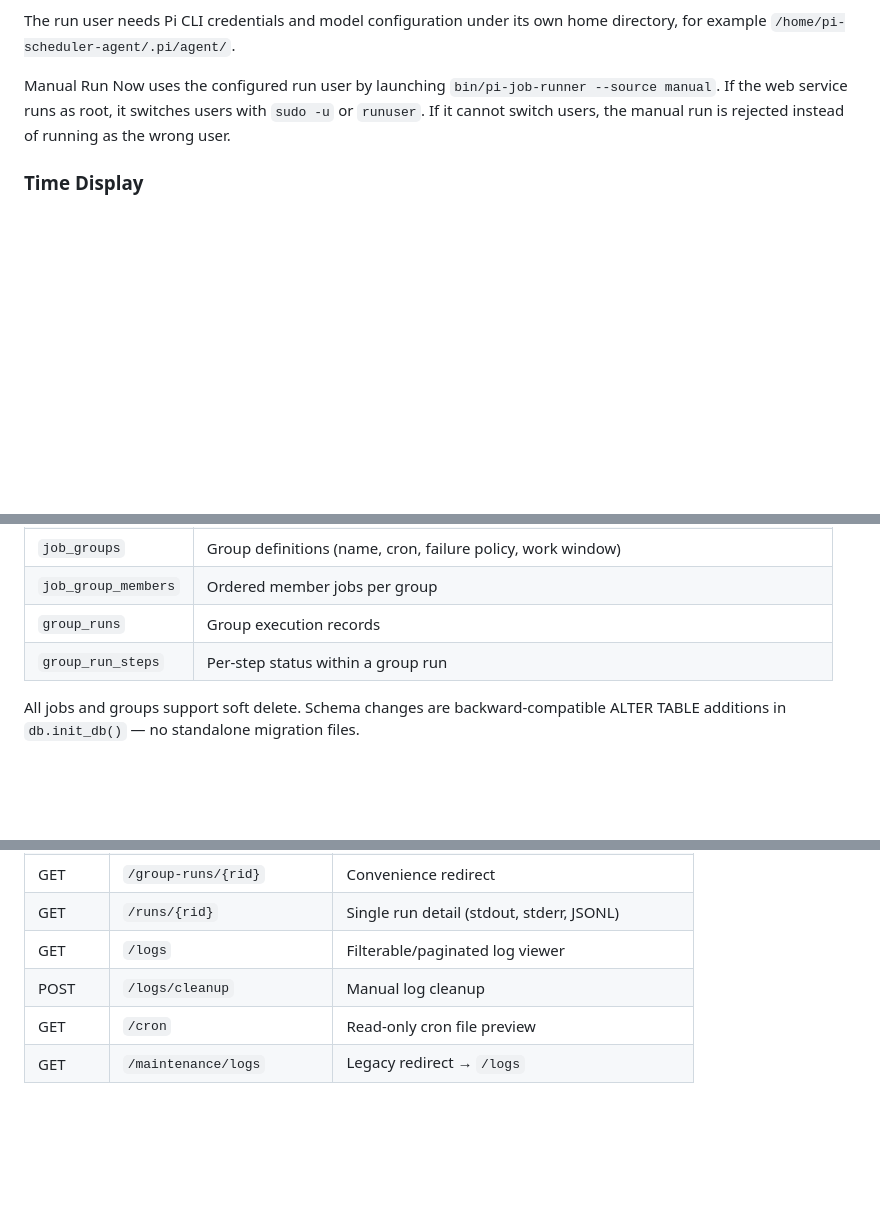
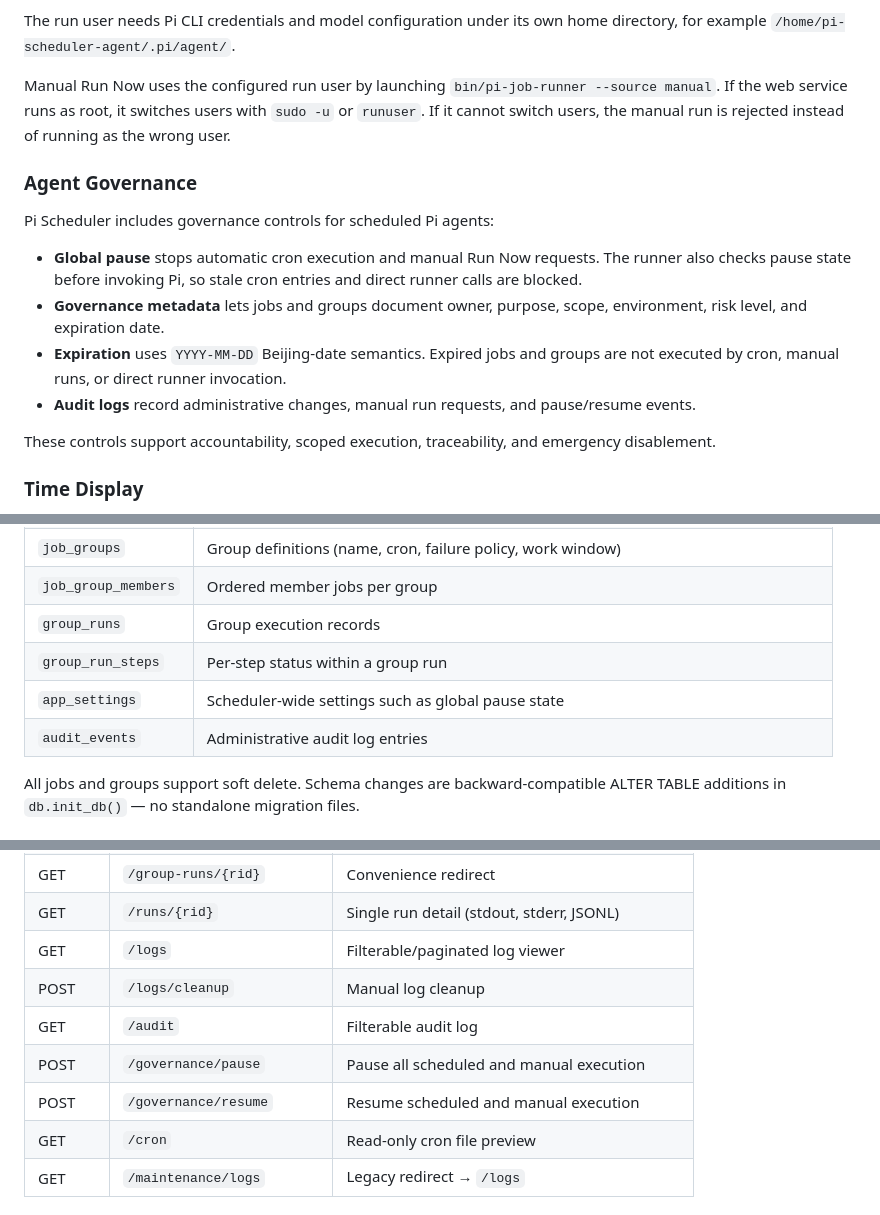
Before and after one commit to benj1m1/pi-scheduler, a Markdown page: README.md, 3 parts joined by grey strips. Rendered like a GitHub page; blank space fills up the shorter version.

Commit message:
docs: document agent governance controls

```diff
--- a/README.md
+++ b/README.md
@@ -195,6 +195,17 @@ The run user needs Pi CLI credentials and model configuration under its own home
 
 Manual Run Now uses the configured run user by launching `bin/pi-job-runner --source manual`. If the web service runs as root, it switches users with `sudo -u` or `runuser`. If it cannot switch users, the manual run is rejected instead of running as the wrong user.
 
+### Agent Governance
+
+Pi Scheduler includes governance controls for scheduled Pi agents:
+
+- **Global pause** stops automatic cron execution and manual Run Now requests. The runner also checks pause state before invoking Pi, so stale cron entries and direct runner calls are blocked.
+- **Governance metadata** lets jobs and groups document owner, purpose, scope, environment, risk level, and expiration date.
+- **Expiration** uses `YYYY-MM-DD` Beijing-date semantics. Expired jobs and groups are not executed by cron, manual runs, or direct runner invocation.
+- **Audit logs** record administrative changes, manual run requests, and pause/resume events.
+
+These controls support accountability, scoped execution, traceability, and emergency disablement.
+
 ### Time Display
 
 Timestamps are stored in UTC (`2026-06-27T14:00:13Z`) and displayed as Beijing time (`2026-06-27 22:00:13 Beijing`).
@@ -292,6 +303,8 @@ Six SQLite tables with inline, idempotent migrations in `init_db()`:
 | `job_group_members` | Ordered member jobs per group |
 | `group_runs` | Group execution records |
 | `group_run_steps` | Per-step status within a group run |
+| `app_settings` | Scheduler-wide settings such as global pause state |
+| `audit_events` | Administrative audit log entries |
 
 All jobs and groups support soft delete. Schema changes are backward-compatible ALTER TABLE additions in `db.init_db()` — no standalone migration files.
 
@@ -331,6 +344,9 @@ All routes require Basic Auth.
 | GET | `/runs/{rid}` | Single run detail (stdout, stderr, JSONL) |
 | GET | `/logs` | Filterable/paginated log viewer |
 | POST | `/logs/cleanup` | Manual log cleanup |
+| GET | `/audit` | Filterable audit log |
+| POST | `/governance/pause` | Pause all scheduled and manual execution |
+| POST | `/governance/resume` | Resume scheduled and manual execution |
 | GET | `/cron` | Read-only cron file preview |
 | GET | `/maintenance/logs` | Legacy redirect → `/logs` |
 
```
